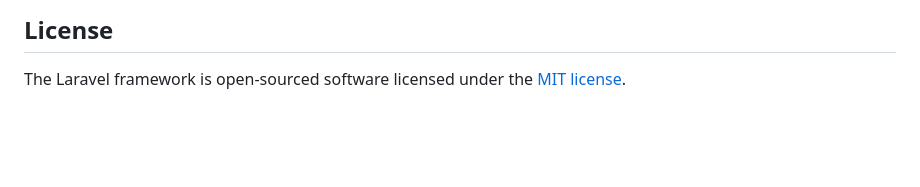
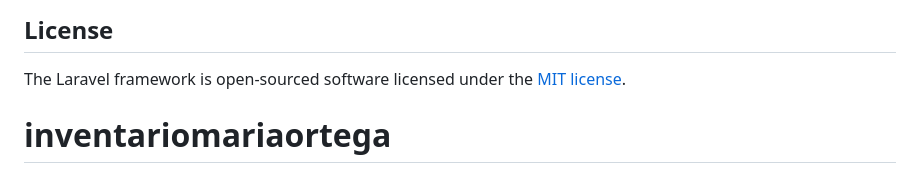
Before and after one commit to masamasa28/inventariomariaortega, a Markdown page: README.md, the part around the change. Rendered like a GitHub page; blank space fills up the shorter version.

Commit message:
primer commit

```diff
--- a/README.md
+++ b/README.md
@@ -64,3 +64,4 @@ If you discover a security vulnerability within Laravel, please send an e-mail t
 ## License
 
 The Laravel framework is open-sourced software licensed under the [MIT license](https://opensource.org/licenses/MIT).
+# inventariomariaortega
```
